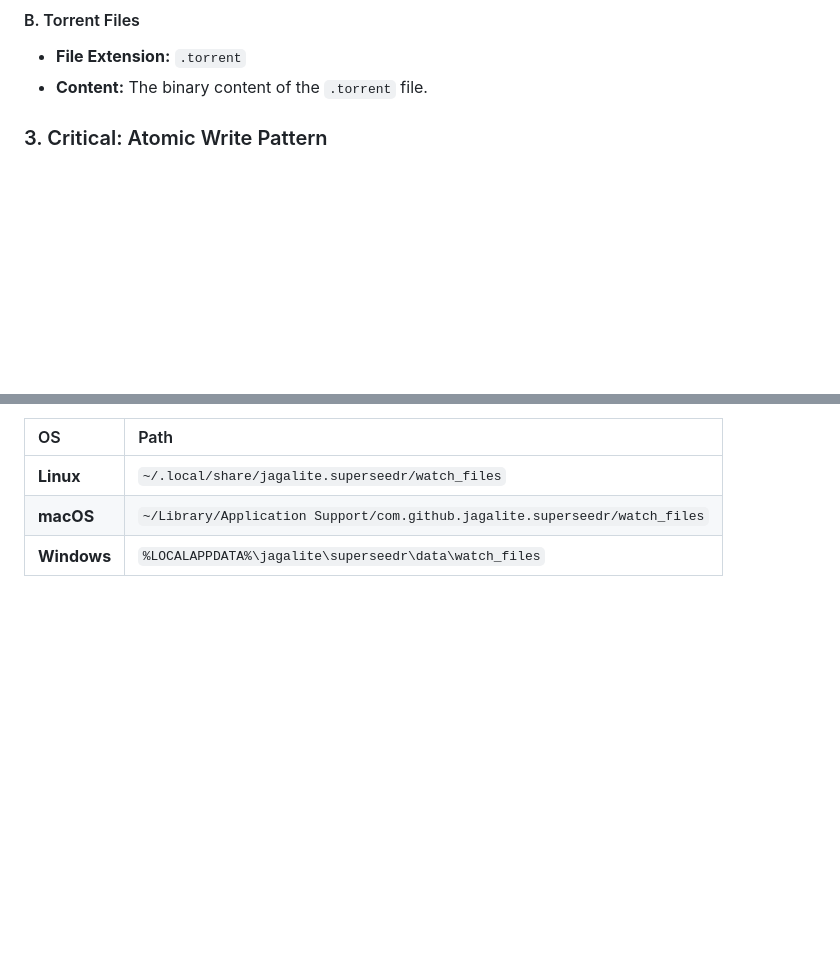
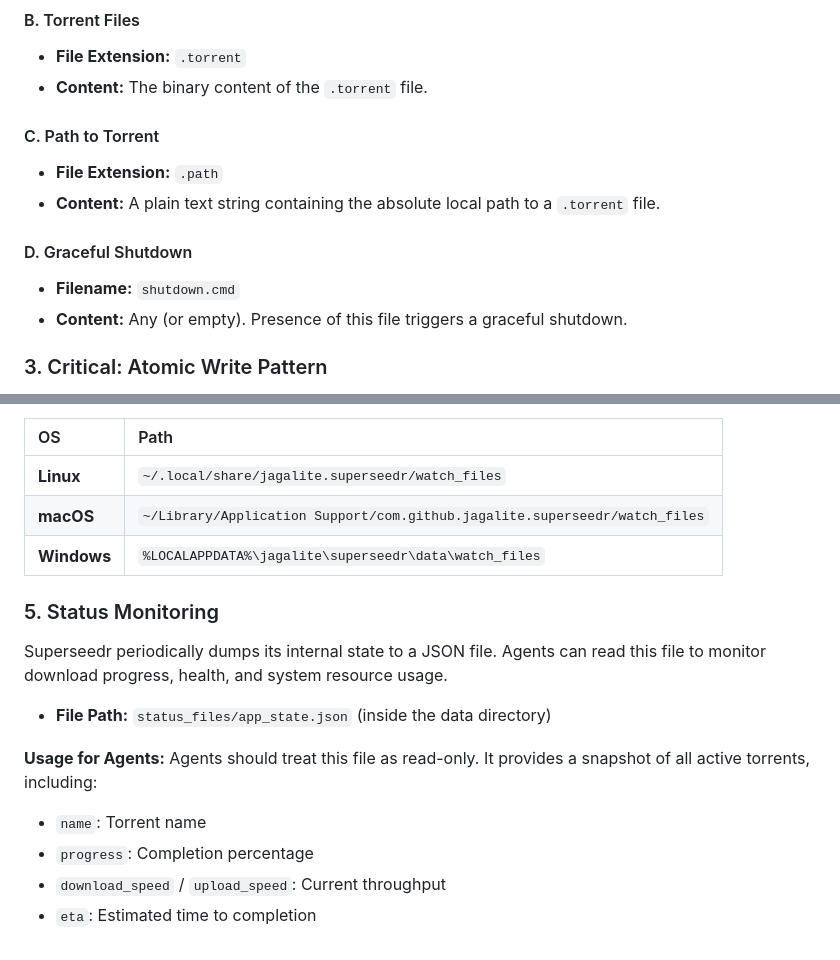
Before and after one commit to Jagalite/superseedr-plugins, a Markdown page: agents.md, 2 parts joined by grey strips. Rendered like a GitHub page; blank space fills up the shorter version.

```diff
--- a/agents.md
+++ b/agents.md
@@ -30,6 +30,14 @@ To trigger a download in Superseedr, a plugin must create a file in the `WATCH_D
 #### B. Torrent Files
 - **File Extension:** `.torrent`
 - **Content:** The binary content of the `.torrent` file.
+
+#### C. Path to Torrent
+- **File Extension:** `.path`
+- **Content:** A plain text string containing the absolute local path to a `.torrent` file.
+
+#### D. Graceful Shutdown
+- **Filename:** `shutdown.cmd`
+- **Content:** Any (or empty). Presence of this file triggers a graceful shutdown.
 
 ### 3. Critical: Atomic Write Pattern
 Superseedr monitors the directory for *new* files. If a plugin writes a file slowly or in chunks, Superseedr might attempt to read it before it is complete, causing corruption.
@@ -71,3 +79,16 @@ When running outside of Docker (e.g., for testing), agents should attempt to det
 | **Linux** | `~/.local/share/jagalite.superseedr/watch_files` |
 | **macOS** | `~/Library/Application Support/com.github.jagalite.superseedr/watch_files` |
 | **Windows** | `%LOCALAPPDATA%\jagalite\superseedr\data\watch_files` |
+
+### 5. Status Monitoring
+
+Superseedr periodically dumps its internal state to a JSON file. Agents can read this file to monitor download progress, health, and system resource usage.
+
+- **File Path:** `status_files/app_state.json` (inside the data directory)
+
+**Usage for Agents:**
+Agents should treat this file as read-only. It provides a snapshot of all active torrents, including:
+- `name`: Torrent name
+- `progress`: Completion percentage
+- `download_speed` / `upload_speed`: Current throughput
+- `eta`: Estimated time to completion
```
Also changed, not shown: README.md (+22 -1 lines).
